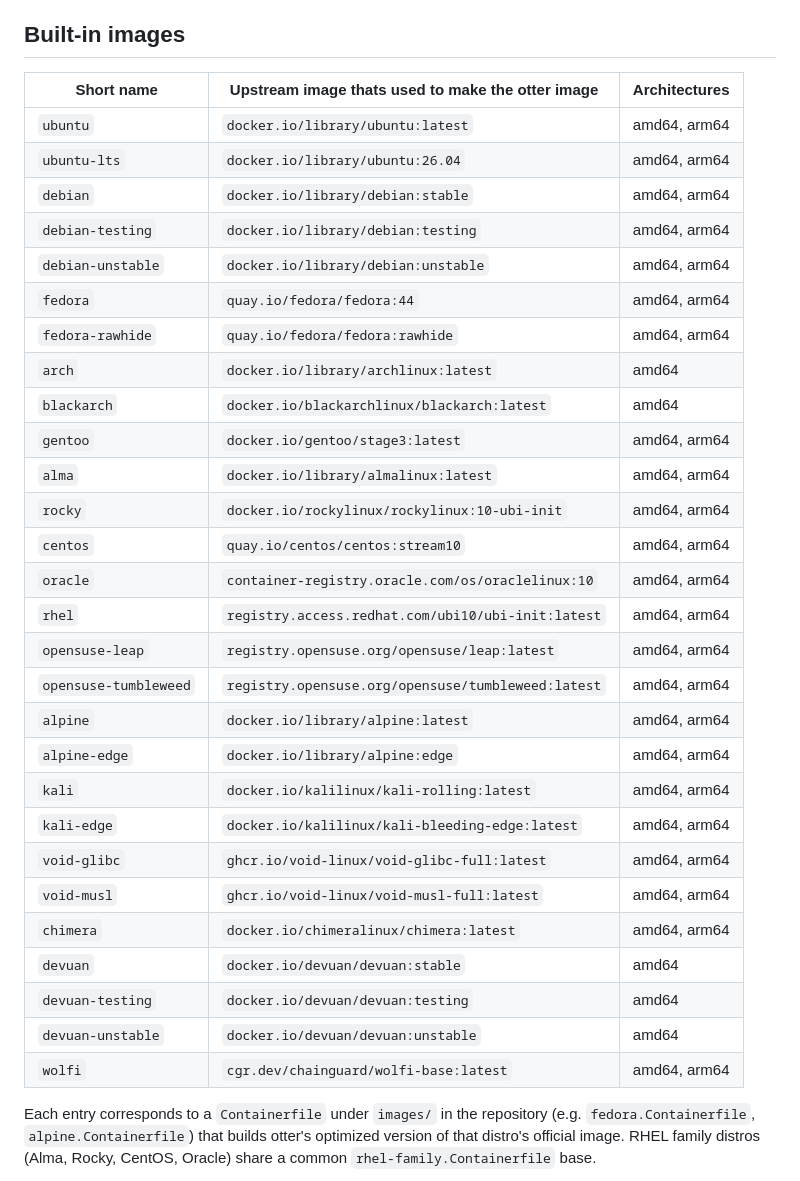
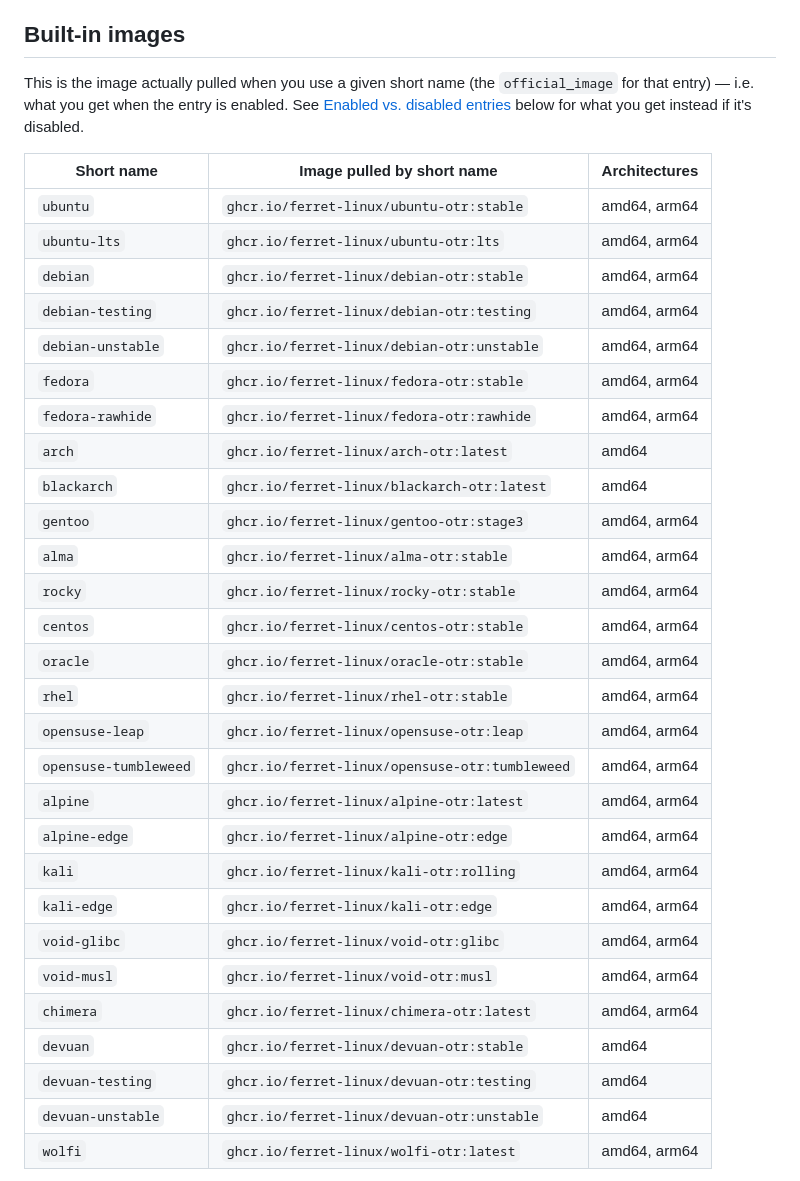
Before and after one commit to ferret-linux/otter, a Markdown page: docs/images.md, the part around one of its changes. Drawn GitHub-style.

Commit message:
Fix : images,md

```diff
--- a/docs/images.md
+++ b/docs/images.md
@@ -22,39 +22,39 @@ Anywhere otter accepts an image (`otter create --image`, manifest
 
 ## Built-in images
 
-| Short name            | Upstream image thats used to make the otter image  | Architectures |
-| --------------------- | -------------------------------------------------- | ------------- |
-| `ubuntu`              | `docker.io/library/ubuntu:latest`                  | amd64, arm64  |
-| `ubuntu-lts`          | `docker.io/library/ubuntu:26.04`                   | amd64, arm64  |
-| `debian`              | `docker.io/library/debian:stable`                  | amd64, arm64  |
-| `debian-testing`      | `docker.io/library/debian:testing`                 | amd64, arm64  |
-| `debian-unstable`     | `docker.io/library/debian:unstable`                | amd64, arm64  |
-| `fedora`              | `quay.io/fedora/fedora:44`                         | amd64, arm64  |
-| `fedora-rawhide`      | `quay.io/fedora/fedora:rawhide`                    | amd64, arm64  |
-| `arch`                | `docker.io/library/archlinux:latest`               | amd64         |
-| `blackarch`           | `docker.io/blackarchlinux/blackarch:latest`        | amd64         |
-| `gentoo`              | `docker.io/gentoo/stage3:latest`                   | amd64, arm64  |
-| `alma`                | `docker.io/library/almalinux:latest`               | amd64, arm64  |
-| `rocky`               | `docker.io/rockylinux/rockylinux:10-ubi-init`      | amd64, arm64  |
-| `centos`              | `quay.io/centos/centos:stream10`                   | amd64, arm64  |
-| `oracle`              | `container-registry.oracle.com/os/oraclelinux:10`  | amd64, arm64  |
-| `rhel`                | `registry.access.redhat.com/ubi10/ubi-init:latest` | amd64, arm64  |
-| `opensuse-leap`       | `registry.opensuse.org/opensuse/leap:latest`       | amd64, arm64  |
-| `opensuse-tumbleweed` | `registry.opensuse.org/opensuse/tumbleweed:latest` | amd64, arm64  |
-| `alpine`              | `docker.io/library/alpine:latest`                  | amd64, arm64  |
-| `alpine-edge`         | `docker.io/library/alpine:edge`                    | amd64, arm64  |
-| `kali`                | `docker.io/kalilinux/kali-rolling:latest`          | amd64, arm64  |
-| `kali-edge`           | `docker.io/kalilinux/kali-bleeding-edge:latest`    | amd64, arm64  |
-| `void-glibc`          | `ghcr.io/void-linux/void-glibc-full:latest`        | amd64, arm64  |
-| `void-musl`           | `ghcr.io/void-linux/void-musl-full:latest`         | amd64, arm64  |
-| `chimera`             | `docker.io/chimeralinux/chimera:latest`            | amd64, arm64  |
-| `devuan`              | `docker.io/devuan/devuan:stable`                   | amd64         |
-| `devuan-testing`      | `docker.io/devuan/devuan:testing`                  | amd64         |
-| `devuan-unstable`     | `docker.io/devuan/devuan:unstable`                 | amd64         |
-| `wolfi`               | `cgr.dev/chainguard/wolfi-base:latest`             | amd64, arm64  |
+This is the image actually pulled when you use a given short name
+(the `official_image` for that entry) — i.e. what you get when the
+entry is enabled. See [Enabled vs. disabled entries](#enabled-vs-disabled-entries)
+below for what you get instead if it's disabled.
 
-Each entry corresponds to a `Containerfile` under `images/` in the
-repository (e.g. `fedora.Containerfile`, `alpine.Containerfile`) that
-builds otter's optimized version of that distro's official image.
-RHEL family distros (Alma, Rocky, CentOS, Oracle) share a common
-`rhel-family.Containerfile` base.
+| Short name            | Image pulled by short name                    | Architectures |
+| --------------------- | --------------------------------------------- | ------------- |
+| `ubuntu`              | `ghcr.io/ferret-linux/ubuntu-otr:stable`      | amd64, arm64  |
+| `ubuntu-lts`          | `ghcr.io/ferret-linux/ubuntu-otr:lts`         | amd64, arm64  |
+| `debian`              | `ghcr.io/ferret-linux/debian-otr:stable`      | amd64, arm64  |
+| `debian-testing`      | `ghcr.io/ferret-linux/debian-otr:testing`     | amd64, arm64  |
+| `debian-unstable`     | `ghcr.io/ferret-linux/debian-otr:unstable`    | amd64, arm64  |
+| `fedora`              | `ghcr.io/ferret-linux/fedora-otr:stable`      | amd64, arm64  |
+| `fedora-rawhide`      | `ghcr.io/ferret-linux/fedora-otr:rawhide`     | amd64, arm64  |
+| `arch`                | `ghcr.io/ferret-linux/arch-otr:latest`        | amd64         |
+| `blackarch`           | `ghcr.io/ferret-linux/blackarch-otr:latest`   | amd64         |
+| `gentoo`              | `ghcr.io/ferret-linux/gentoo-otr:stage3`      | amd64, arm64  |
+| `alma`                | `ghcr.io/ferret-linux/alma-otr:stable`        | amd64, arm64  |
+| `rocky`               | `ghcr.io/ferret-linux/rocky-otr:stable`       | amd64, arm64  |
+| `centos`              | `ghcr.io/ferret-linux/centos-otr:stable`      | amd64, arm64  |
+| `oracle`              | `ghcr.io/ferret-linux/oracle-otr:stable`      | amd64, arm64  |
+| `rhel`                | `ghcr.io/ferret-linux/rhel-otr:stable`        | amd64, arm64  |
+| `opensuse-leap`       | `ghcr.io/ferret-linux/opensuse-otr:leap`      | amd64, arm64  |
+| `opensuse-tumbleweed` | `ghcr.io/ferret-linux/opensuse-otr:tumbleweed`| amd64, arm64  |
+| `alpine`              | `ghcr.io/ferret-linux/alpine-otr:latest`      | amd64, arm64  |
+| `alpine-edge`         | `ghcr.io/ferret-linux/alpine-otr:edge`        | amd64, arm64  |
+| `kali`                | `ghcr.io/ferret-linux/kali-otr:rolling`       | amd64, arm64  |
+| `kali-edge`           | `ghcr.io/ferret-linux/kali-otr:edge`          | amd64, arm64  |
+| `void-glibc`          | `ghcr.io/ferret-linux/void-otr:glibc`         | amd64, arm64  |
+| `void-musl`           | `ghcr.io/ferret-linux/void-otr:musl`          | amd64, arm64  |
+| `chimera`             | `ghcr.io/ferret-linux/chimera-otr:latest`     | amd64, arm64  |
+| `devuan`              | `ghcr.io/ferret-linux/devuan-otr:stable`      | amd64         |
+| `devuan-testing`      | `ghcr.io/ferret-linux/devuan-otr:testing`     | amd64         |
+| `devuan-unstable`     | `ghcr.io/ferret-linux/devuan-otr:unstable`    | amd64         |
+| `wolfi`               | `ghcr.io/ferret-linux/wolfi-otr:latest`       | amd64, arm64  |
+
```
Also changed, not shown: other parts of docs/images.md (+42 -0 lines).
